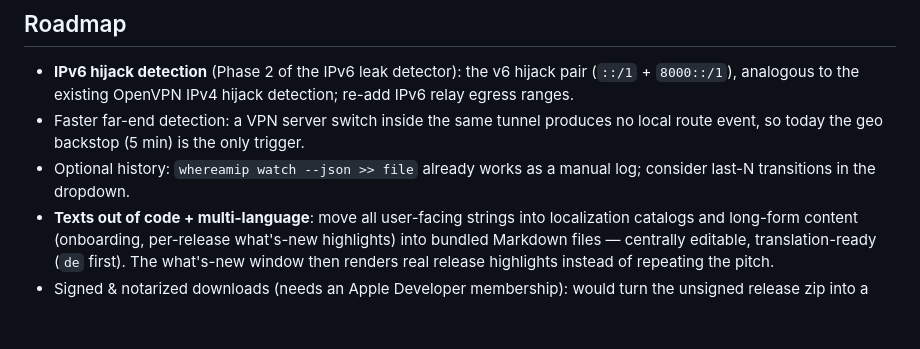
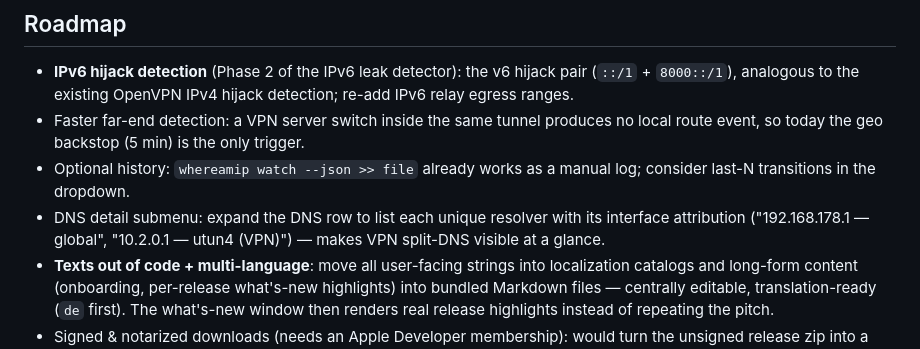
Before and after one commit to frinsen/whereamip, a Markdown page: README.md, the part around the change. Rendered like a GitHub page; blank space fills up the shorter version.

Commit message:
docs: roadmap — DNS detail submenu with per-resolver interface attribution

```diff
--- a/README.md
+++ b/README.md
@@ -109,6 +109,7 @@ WhereAmIP does emit diagnostics through Apple's unified logging (`os.Logger`), b
 - **IPv6 hijack detection** (Phase 2 of the IPv6 leak detector): the v6 hijack pair (`::/1` + `8000::/1`), analogous to the existing OpenVPN IPv4 hijack detection; re-add IPv6 relay egress ranges.
 - Faster far-end detection: a VPN server switch inside the same tunnel produces no local route event, so today the geo backstop (5 min) is the only trigger.
 - Optional history: `whereamip watch --json >> file` already works as a manual log; consider last-N transitions in the dropdown.
+- DNS detail submenu: expand the DNS row to list each unique resolver with its interface attribution ("192.168.178.1 — global", "10.2.0.1 — utun4 (VPN)") — makes VPN split-DNS visible at a glance.
 - **Texts out of code + multi-language**: move all user-facing strings into localization catalogs and long-form content (onboarding, per-release what's-new highlights) into bundled Markdown files — centrally editable, translation-ready (`de` first). The what's-new window then renders real release highlights instead of repeating the pitch.
 - Signed & notarized downloads (needs an Apple Developer membership): would turn the unsigned release zip into a double-click install, enable a fast `brew install --cask` path, and drop the Gatekeeper caveats. Deliberately deferred until the project earns it — the build-from-source formula already installs cleanly without Apple's toll.
 - Flag-image style polish: rounded corners + hairline border so the PNG flags hold up on any menu bar background (emoji and ISO styles are unaffected).
```
